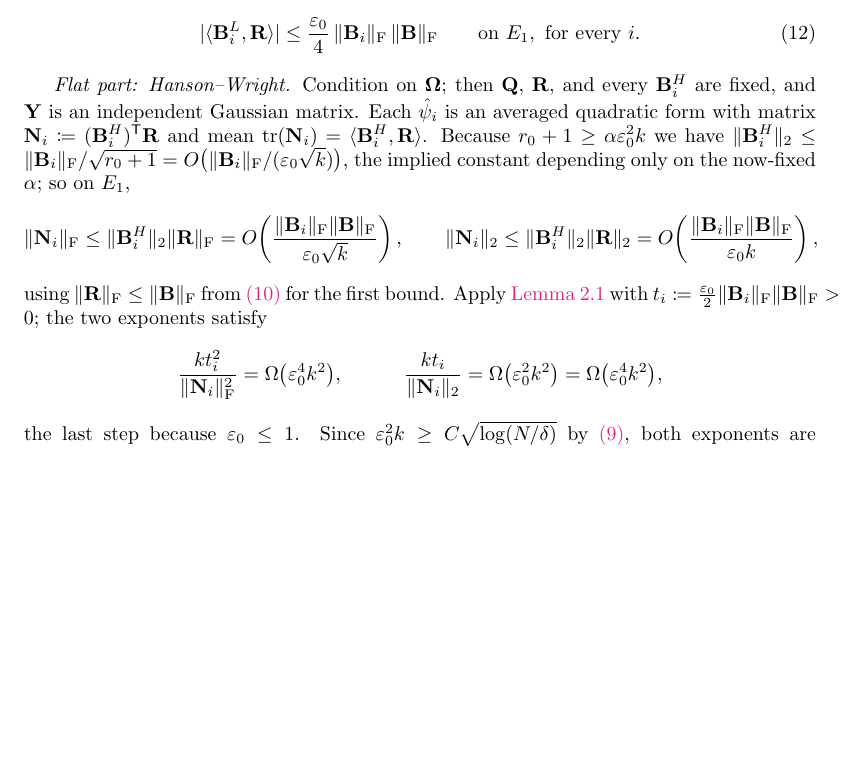
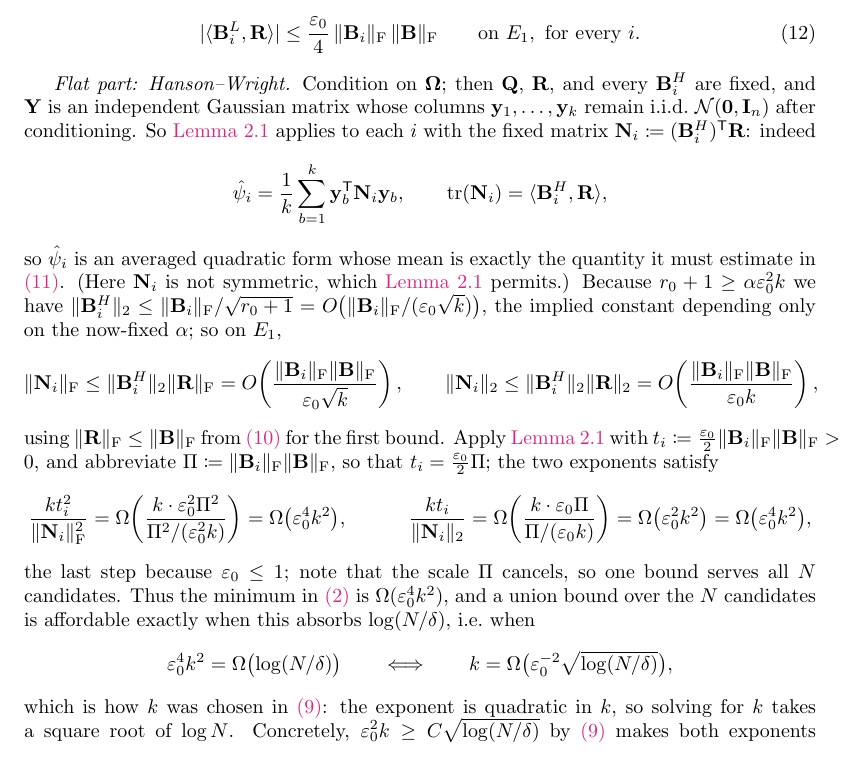
Before and after one commit to PratyushAvi/Structured-Matrix-Learning, a LaTeX paper (1+eps-finite-family-approximation.tex): part of page 6 of 10, cut so that both start at the same text, the shorter picture padded with empty space. Compiled offline with pdfLaTeX.

Commit message:
updated section 4

```diff
--- a/1+eps-finite-family-approximation.tex
+++ b/1+eps-finite-family-approximation.tex
@@ -386,8 +386,15 @@ By \cref{eq:kdef}, $\sqrt{r_0/k} = O(\sqrt{\alpha}\,\eps_0)$, so choosing $\alph
 \end{equation}
 
 \emph{Flat part: Hanson--Wright.}
-Condition on $\vec{\Omega}$; then $\vec{Q}$, $\vec{R}$, and every $\vec{B}_i^H$ are fixed, and $\vec{Y}$ is an independent Gaussian matrix.
-Each $\hat{\psi}_i$ is an averaged quadratic form with matrix $\vec{N}_i \coloneqq (\vec{B}_i^H)^\T \vec{R}$ and mean $\tr(\vec{N}_i) = \inner{\vec{B}_i^H}{\vec{R}}$.
+Condition on $\vec{\Omega}$; then $\vec{Q}$, $\vec{R}$, and every $\vec{B}_i^H$ are fixed, and $\vec{Y}$ is an independent Gaussian matrix whose columns $\vec{y}_1,\dots,\vec{y}_k$ remain i.i.d.\ $\mathcal{N}(\vec 0,\vec{I}_n)$ after conditioning.
+So \cref{lem:hw} applies to each $i$ with the fixed matrix $\vec{N}_i \coloneqq (\vec{B}_i^H)^\T \vec{R}$: indeed
+\[
+\hat{\psi}_i = \frac{1}{k}\sum_{b=1}^{k} \vec{y}_b^\T \vec{N}_i \vec{y}_b ,
+\qquad
+\tr(\vec{N}_i) = \inner{\vec{B}_i^H}{\vec{R}} ,
+\]
+so $\hat\psi_i$ is an averaged quadratic form whose mean is exactly the quantity it must estimate in \cref{eq:errsplit}.
+(Here $\vec{N}_i$ is not symmetric, which \cref{lem:hw} permits.)
 Because $r_0 + 1 \ge \alpha\eps_0^2 k$ we have $\|\vec{B}_i^H\|_2 \le \|\vec{B}_i\|_\F/\sqrt{r_0+1} = O\bigl( \|\vec{B}_i\|_\F/(\eps_0\sqrt{k}) \bigr)$, the implied constant depending only on the now-fixed $\alpha$; so on $E_1$,
 \[
 \|\vec{N}_i\|_\F \le \|\vec{B}_i^H\|_2 \|\vec{R}\|_\F = O\!\left( \frac{\|\vec{B}_i\|_\F \|\vec{B}\|_\F}{\eps_0 \sqrt{k}} \right),
@@ -395,14 +402,25 @@ Because $r_0 + 1 \ge \alpha\eps_0^2 k$ we have $\|\vec{B}_i^H\|_2 \le \|\vec{B}_
 \|\vec{N}_i\|_2 \le \|\vec{B}_i^H\|_2 \|\vec{R}\|_2 = O\!\left( \frac{\|\vec{B}_i\|_\F \|\vec{B}\|_\F}{\eps_0 k} \right),
 \]
 using $\|\vec{R}\|_\F \le \|\vec{B}\|_\F$ from \cref{eq:orth} for the first bound.
-Apply \cref{lem:hw} with $t_i \coloneqq \tfrac{\eps_0}{2}\|\vec{B}_i\|_\F \|\vec{B}\|_\F > 0$; the two exponents satisfy
+Apply \cref{lem:hw} with $t_i \coloneqq \tfrac{\eps_0}{2}\|\vec{B}_i\|_\F \|\vec{B}\|_\F > 0$, and abbreviate $\Pi \coloneqq \|\vec{B}_i\|_\F\|\vec{B}\|_\F$, so that $t_i = \tfrac{\eps_0}{2}\Pi$; the two exponents satisfy
 \[
-\frac{k t_i^2}{\|\vec{N}_i\|_\F^2} = \Omega\bigl( \eps_0^4 k^2 \bigr),
+\frac{k t_i^2}{\|\vec{N}_i\|_\F^2}
+= \Omega\!\left( \frac{k \cdot \eps_0^2\Pi^2}{\Pi^2/(\eps_0^2 k)} \right)
+= \Omega\bigl( \eps_0^4 k^2 \bigr),
 \qquad\quad
-\frac{k t_i}{\|\vec{N}_i\|_2} = \Omega\bigl( \eps_0^2 k^2 \bigr) = \Omega\bigl( \eps_0^4 k^2 \bigr),
+\frac{k t_i}{\|\vec{N}_i\|_2}
+= \Omega\!\left( \frac{k \cdot \eps_0\Pi}{\Pi/(\eps_0 k)} \right)
+= \Omega\bigl( \eps_0^2 k^2 \bigr) = \Omega\bigl( \eps_0^4 k^2 \bigr),
 \]
-the last step because $\eps_0 \le 1$.
-Since $\eps_0^2 k \ge C\sqrt{\log(N/\delta)}$ by \cref{eq:kdef}, both exponents are $\Omega\bigl( C^2\log(N/\delta) \bigr)$.
+the last step because $\eps_0 \le 1$; note that the scale $\Pi$ cancels, so one bound serves all $N$ candidates.
+Thus the minimum in \cref{eq:hw} is $\Omega(\eps_0^4k^2)$, and a union bound over the $N$ candidates is affordable exactly when this absorbs $\log(N/\delta)$, i.e.\ when
+\[
+\eps_0^4 k^2 = \Omega\bigl( \log(N/\delta) \bigr)
+\qquad\Longleftrightarrow\qquad
+k = \Omega\bigl( \eps_0^{-2}\sqrt{\log(N/\delta)} \bigr) ,
+\]
+which is how $k$ was chosen in \cref{eq:kdef}: the exponent is quadratic in $k$, so solving for $k$ takes a square root of $\log N$.
+Concretely, $\eps_0^2 k \ge C\sqrt{\log(N/\delta)}$ by \cref{eq:kdef} makes both exponents $\Omega\bigl( C^2\log(N/\delta) \bigr)$.
 With $\alpha$ already fixed, taking $C$ large enough makes the right side of \cref{eq:hw} at most $\delta/(4N)$.
 Thus, for every realization of $\vec{\Omega}$ in $E_1$, the conditional probability of $|\hat{\psi}_i - \inner{\vec{B}_i^H}{\vec{R}}| > t_i$ is at most $\delta/(4N)$, and a union bound over $i \in [N]$ gives
 \[
```
Also changed, not shown: 1+eps-finite-family-approximation.pdf.
